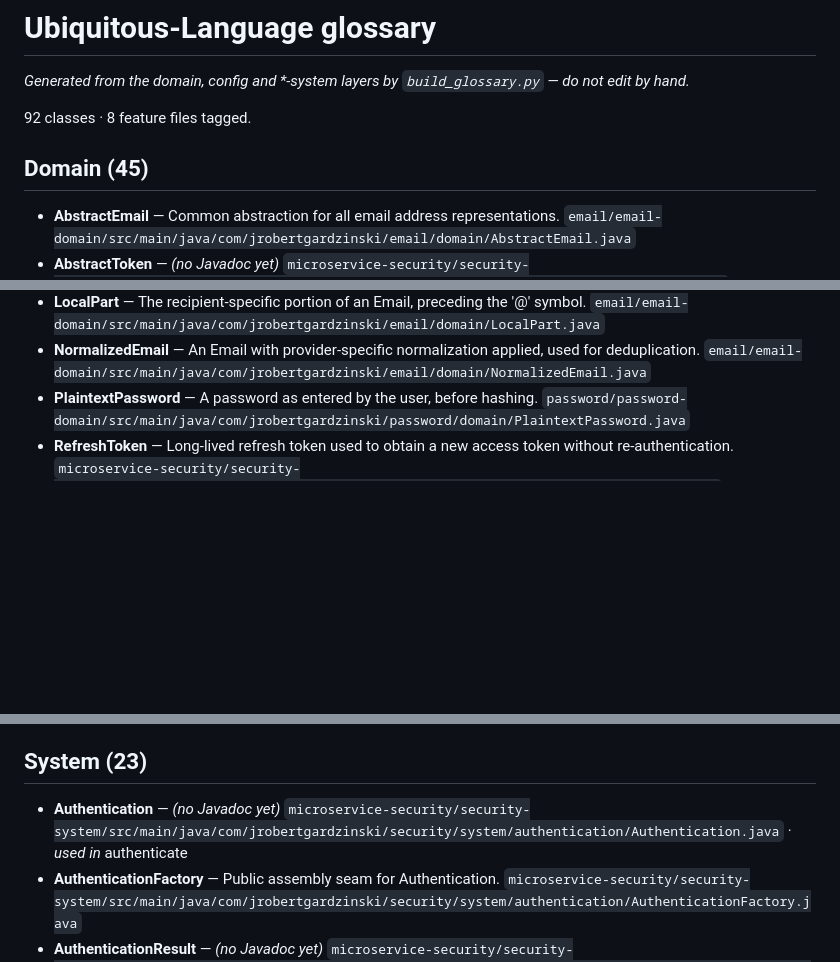
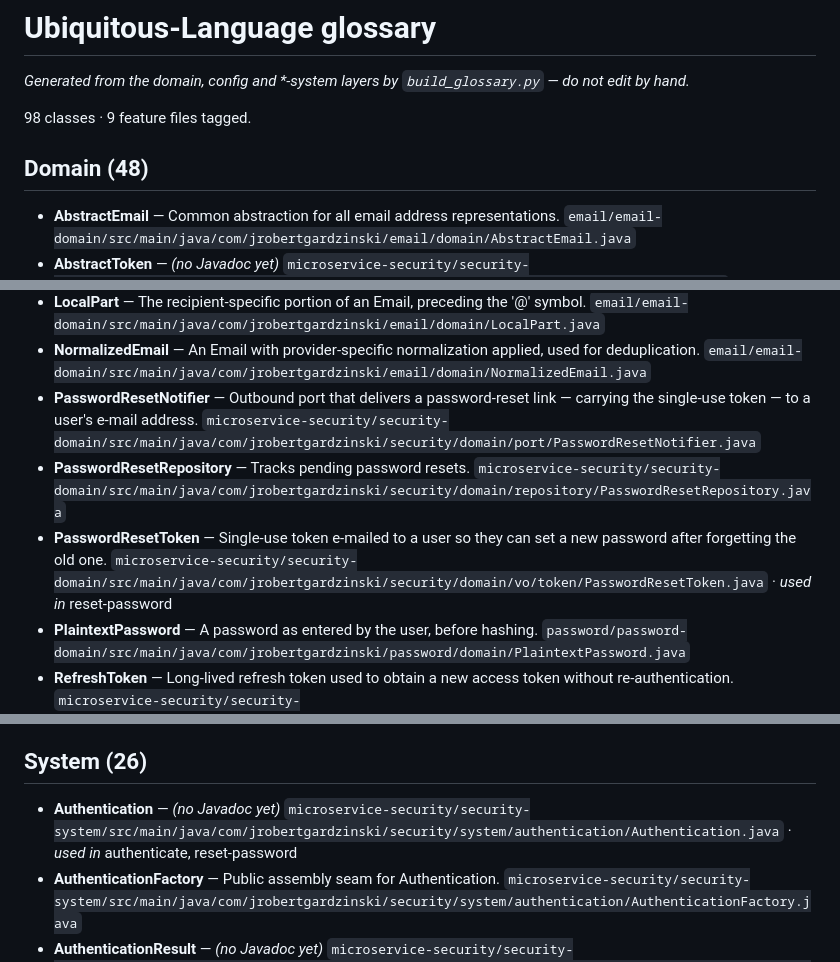
Before and after one commit to jrobertgardzinski/workspace-shared, a Markdown page: docs/glossary/glossary.md, 3 parts joined by grey strips. Rendered like a GitHub page; blank space fills up the shorter version.

Commit message:
Regenerate glossary with reset-password
Adds the reset-password feature page and its terms (PasswordResetToken,
ResetPassword, RequestPasswordReset, PasswordResetNotifier,
PasswordResetRepository).

Co-Authored-By: Claude Opus 4.8 <noreply@anthropic.com>
Claude-Session: https://claude.ai/code/session_01GEJ7faytbfA97MR1119s74

```diff
--- a/docs/glossary/glossary.md
+++ b/docs/glossary/glossary.md
@@ -2,9 +2,9 @@
 
 _Generated from the domain, config and *-system layers by `build_glossary.py` — do not edit by hand._
 
-92 classes · 8 feature files tagged.
+98 classes · 9 feature files tagged.
 
-## Domain (45)
+## Domain (48)
 
 - **AbstractEmail** — Common abstraction for all email address representations. `email/email-domain/src/main/java/com/jrobertgardzinski/email/domain/AbstractEmail.java`
 - **AbstractToken** — _(no Javadoc yet)_ `microservice-security/security-domain/src/main/java/com/jrobertgardzinski/security/domain/vo/token/AbstractToken.java`
@@ -32,6 +32,9 @@ _Generated from the domain, config and *-system layers by `build_glossary.py`
 - **IpAddress** — Network address from which a request originates. `microservice-security/security-domain/src/main/java/com/jrobertgardzinski/security/domain/vo/IpAddress.java`
 - **LocalPart** — The recipient-specific portion of an Email, preceding the '@' symbol. `email/email-domain/src/main/java/com/jrobertgardzinski/email/domain/LocalPart.java`
 - **NormalizedEmail** — An Email with provider-specific normalization applied, used for deduplication. `email/email-domain/src/main/java/com/jrobertgardzinski/email/domain/NormalizedEmail.java`
+- **PasswordResetNotifier** — Outbound port that delivers a password-reset link — carrying the single-use token — to a user's e-mail address. `microservice-security/security-domain/src/main/java/com/jrobertgardzinski/security/domain/port/PasswordResetNotifier.java`
+- **PasswordResetRepository** — Tracks pending password resets. `microservice-security/security-domain/src/main/java/com/jrobertgardzinski/security/domain/repository/PasswordResetRepository.java`
+- **PasswordResetToken** — Single-use token e-mailed to a user so they can set a new password after forgetting the old one. `microservice-security/security-domain/src/main/java/com/jrobertgardzinski/security/domain/vo/token/PasswordResetToken.java` · _used in_ reset-password
 - **PlaintextPassword** — A password as entered by the user, before hashing. `password/password-domain/src/main/java/com/jrobertgardzinski/password/domain/PlaintextPassword.java`
 - **RefreshToken** — Long-lived refresh token used to obtain a new access token without re-authentication. `microservice-security/security-domain/src/main/java/com/jrobertgardzinski/security/domain/vo/token/RefreshToken.java` · _used in_ logout, reuse-detection, revoke-all-sessions
 - **RefreshTokenExpiration** — Expiration of a refresh token. `microservice-security/security-domain/src/main/java/com/jrobertgardzinski/security/domain/vo/token/expiration/RefreshTokenExpiration.java`
@@ -79,9 +82,9 @@ _Generated from the domain, config and *-system layers by `build_glossary.py`
 - **RequiresUppercase** — _(no Javadoc yet)_ `password/password-security/password-security-config/src/main/java/com/jrobertgardzinski/password/security/config/RequiresUppercase.java`
 - **SpecialChars** — _(no Javadoc yet)_ `password/password-security/password-security-config/src/main/java/com/jrobertgardzinski/password/security/config/SpecialChars.java`
 
-## System (23)
+## System (26)
 
-- **Authentication** — _(no Javadoc yet)_ `microservice-security/security-system/src/main/java/com/jrobertgardzinski/security/system/authentication/Authentication.java` · _used in_ authenticate
+- **Authentication** — _(no Javadoc yet)_ `microservice-security/security-system/src/main/java/com/jrobertgardzinski/security/system/authentication/Authentication.java` · _used in_ authenticate, reset-password
 - **AuthenticationFactory** — Public assembly seam for Authentication. `microservice-security/security-system/src/main/java/com/jrobertgardzinski/security/system/authentication/AuthenticationFactory.java`
 - **AuthenticationResult** — _(no Javadoc yet)_ `microservice-security/security-system/src/main/java/com/jrobertgardzinski/security/system/authentication/AuthenticationResult.java`
 - **AuthorizationResult** — _(no Javadoc yet)_ `microservice-security/security-system/src/main/java/com/jrobertgardzinski/security/system/authorization/AuthorizationResult.java`
```
Also changed, not shown: other parts of docs/glossary/glossary.md (+5 -1 lines).
